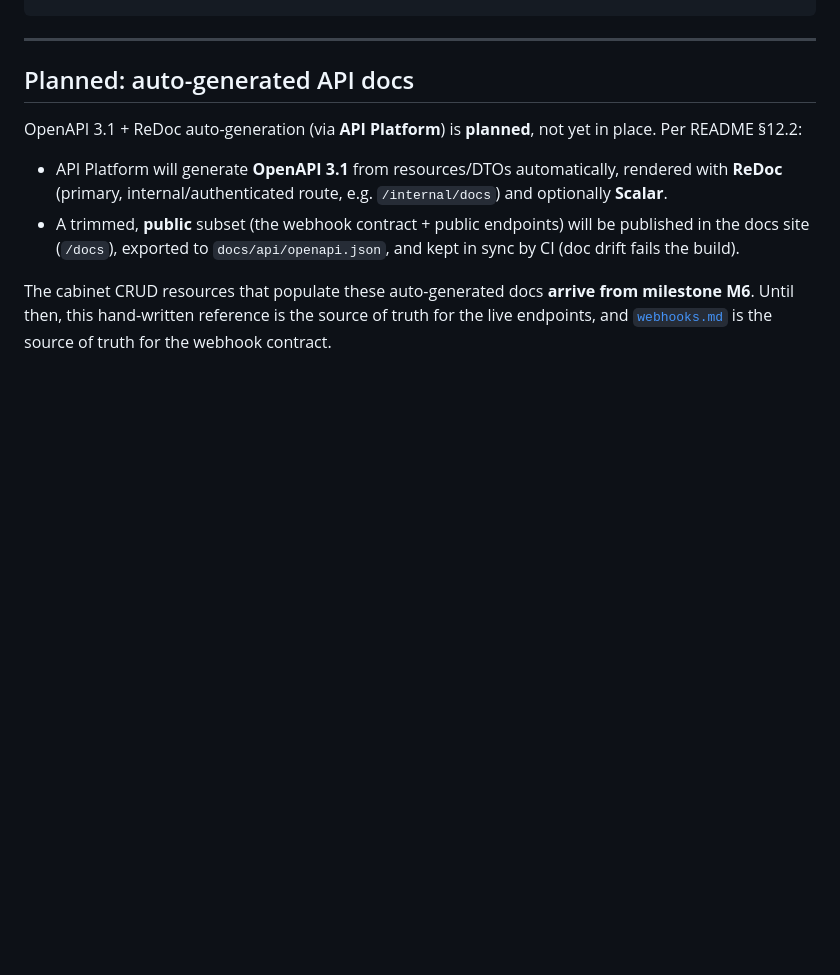
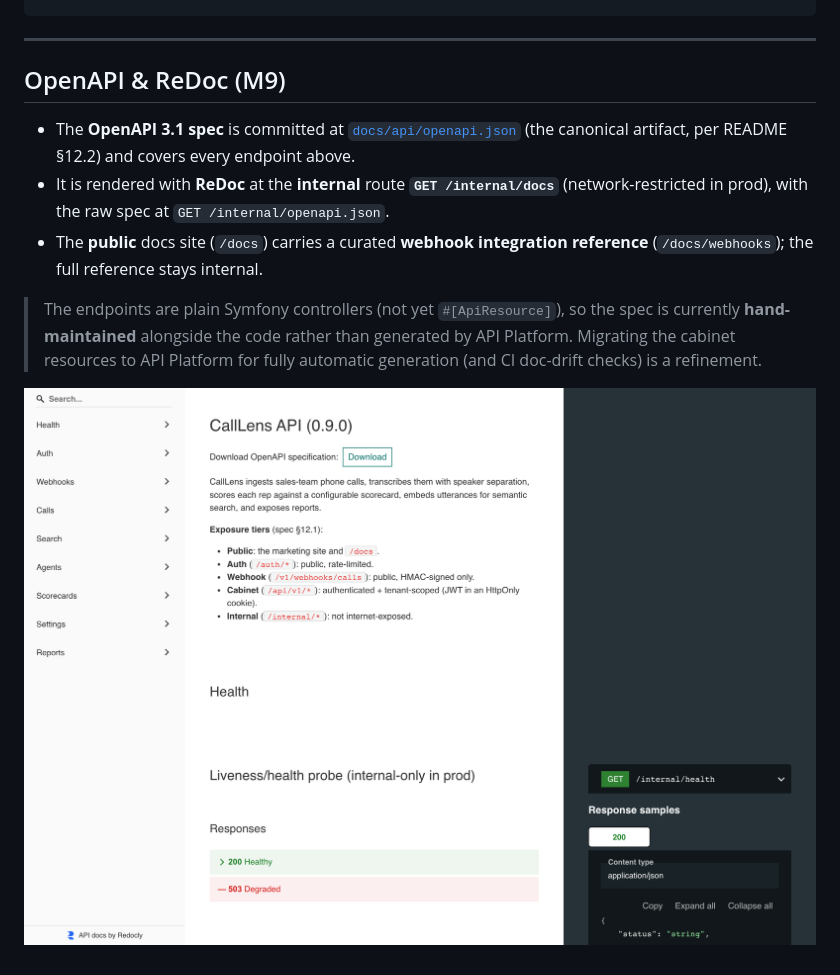
Before and after one commit to kindrakevich-agency/CallLens, a Markdown page: docs/api-reference.md, the part around the change. Drawn GitHub-style; pictures changed too: docs/images/redoc.png (added); blank space fills up the shorter version.

```diff
--- a/docs/api-reference.md
+++ b/docs/api-reference.md
@@ -155,19 +155,18 @@ Returned by `POST /auth/register` and `GET /auth/me`:
 
 ---
 
-## Planned: auto-generated API docs
+## OpenAPI & ReDoc (M9)
 
-OpenAPI 3.1 + ReDoc auto-generation (via **API Platform**) is **planned**, not yet
-in place. Per README §12.2:
+- The **OpenAPI 3.1 spec** is committed at [`docs/api/openapi.json`](./api/openapi.json)
+  (the canonical artifact, per README §12.2) and covers every endpoint above.
+- It is rendered with **ReDoc** at the **internal** route **`GET /internal/docs`**
+  (network-restricted in prod), with the raw spec at `GET /internal/openapi.json`.
+- The **public** docs site (`/docs`) carries a curated **webhook integration
+  reference** (`/docs/webhooks`); the full reference stays internal.
 
-- API Platform will generate **OpenAPI 3.1** from resources/DTOs automatically,
-  rendered with **ReDoc** (primary, internal/authenticated route, e.g.
-  `/internal/docs`) and optionally **Scalar**.
-- A trimmed, **public** subset (the webhook contract + public endpoints) will be
-  published in the docs site (`/docs`), exported to `docs/api/openapi.json`, and
-  kept in sync by CI (doc drift fails the build).
+> The endpoints are plain Symfony controllers (not yet `#[ApiResource]`), so the
+> spec is currently **hand-maintained** alongside the code rather than generated by
+> API Platform. Migrating the cabinet resources to API Platform for fully automatic
+> generation (and CI doc-drift checks) is a refinement.
 
-The cabinet CRUD resources that populate these auto-generated docs **arrive from
-milestone M6**. Until then, this hand-written reference is the source of truth for
-the live endpoints, and [`webhooks.md`](./webhooks.md) is the source of truth for
-the webhook contract.
+![ReDoc API reference](images/redoc.png)
```
Also changed, not shown: docs/frontend.md (+29 -20 lines), docs/images/docs-index.png (added), 9 other files.
